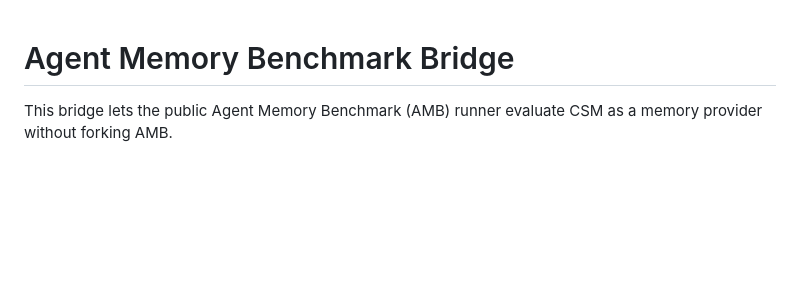
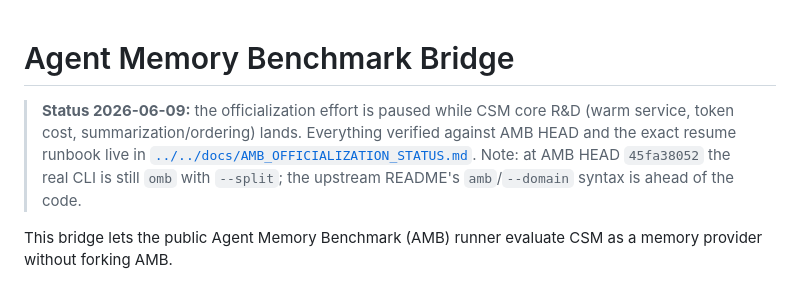
Before and after one commit to muhamadjawdatsalemalakoum/context-swarm-memory, a Markdown page: integrations/amb/README.md, the part around the change. Rendered like a GitHub page; blank space fills up the shorter version.

```diff
--- a/integrations/amb/README.md
+++ b/integrations/amb/README.md
@@ -1,4 +1,11 @@
 # Agent Memory Benchmark Bridge
+
+> **Status 2026-06-09:** the officialization effort is paused while CSM core
+> R&D (warm service, token cost, summarization/ordering) lands. Everything
+> verified against AMB HEAD and the exact resume runbook live in
+> [`../../docs/AMB_OFFICIALIZATION_STATUS.md`](../../docs/AMB_OFFICIALIZATION_STATUS.md).
+> Note: at AMB HEAD `45fa38052` the real CLI is still `omb` with `--split`;
+> the upstream README's `amb`/`--domain` syntax is ahead of the code.
 
 This bridge lets the public Agent Memory Benchmark (AMB) runner evaluate CSM as
 a memory provider without forking AMB.
```
Also changed, not shown: docs/AMB_OFFICIALIZATION_STATUS.md (added, +163 -0 lines).
